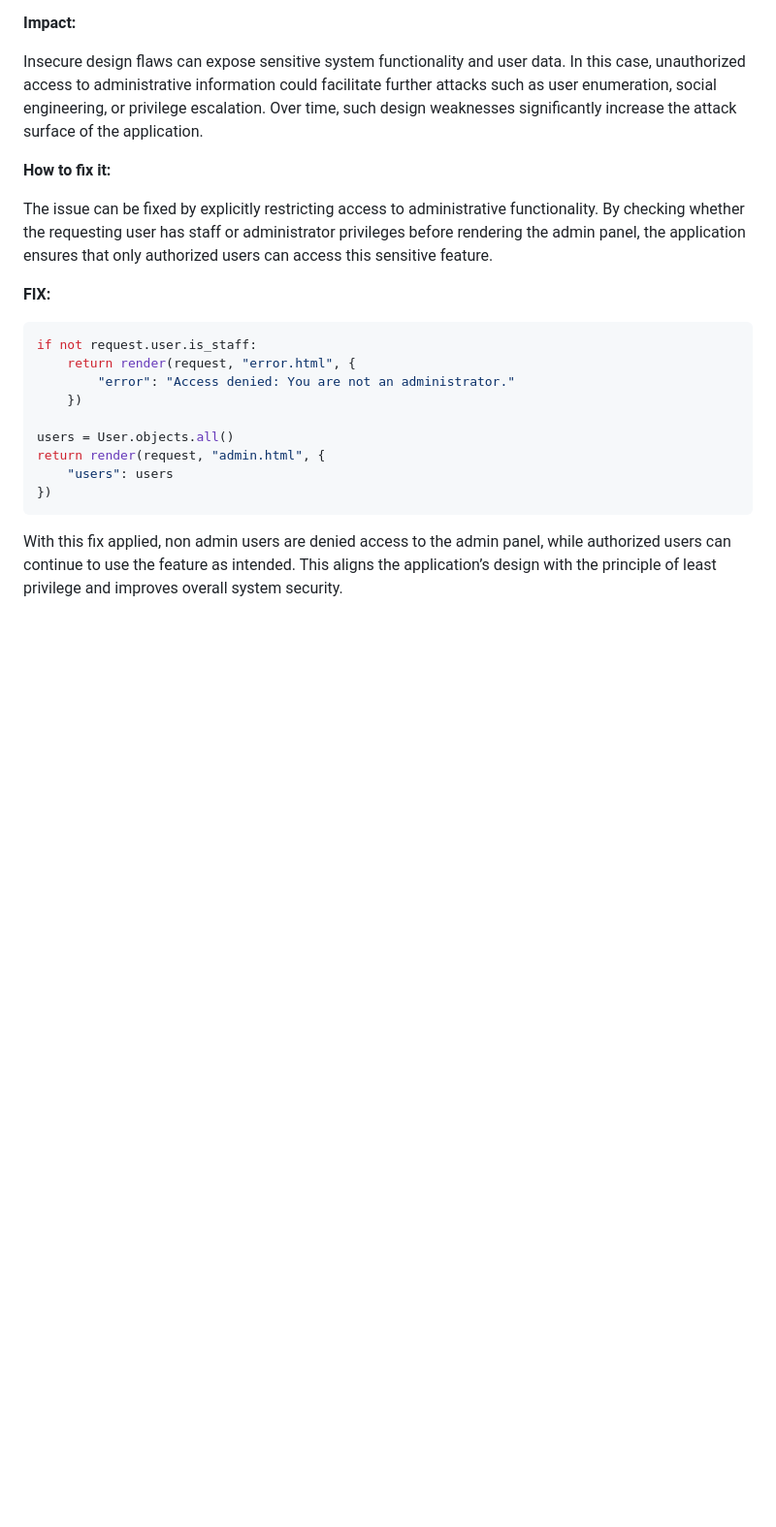
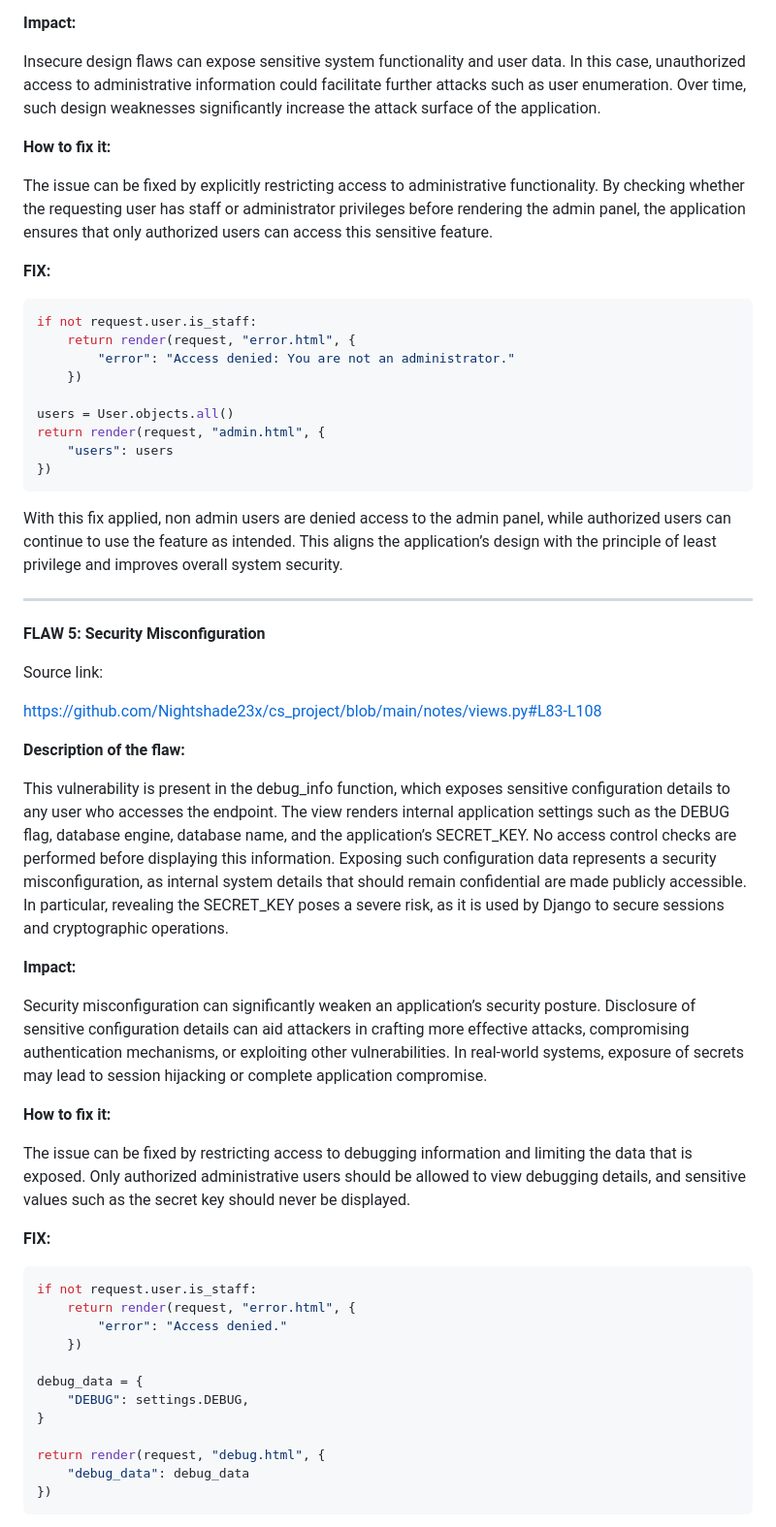
Before and after one commit to Nightshade23x/cs_project, a Markdown page: Essay.md, the part around one of its changes. Shown at 97% size. Rendered like a GitHub page; blank space fills up the shorter version.

Commit message:
did flaw 5 and 6 and added a short conclusion

````diff
--- a/Essay.md
+++ b/Essay.md
@@ -97,13 +105,14 @@ This represents an insecure design flaw, as the application lacks proper access
 
 **Impact:**
 
-Insecure design flaws can expose sensitive system functionality and user data. In this case, unauthorized access to administrative information could facilitate further attacks such as user enumeration, social engineering, or privilege escalation. Over time, such design weaknesses significantly increase the attack surface of the application.
+Insecure design flaws can expose sensitive system functionality and user data. In this case, unauthorized access to administrative information could facilitate further attacks such as user enumeration. Over time, such design weaknesses significantly increase the attack surface of the application.
 
 **How to fix it:**
 
 The issue can be fixed by explicitly restricting access to administrative functionality. By checking whether the requesting user has staff or administrator privileges before rendering the admin panel, the application ensures that only authorized users can access this sensitive feature.
 
 **FIX:**
+
 ```python
 if not request.user.is_staff:
     return render(request, "error.html", {
@@ -117,3 +126,42 @@ return render(request, "admin.html", {
 ```
 
 With this fix applied, non admin users are denied access to the admin panel, while authorized users can continue to use the feature as intended. This aligns the application’s design with the principle of least privilege and improves overall system security.
+
+---
+
+**FLAW 5: Security Misconfiguration**
+
+Source link:
+
+https://github.com/Nightshade23x/cs_project/blob/main/notes/views.py#L83-L108
+
+**Description of the flaw:**
+
+This vulnerability is present in the debug_info function, which exposes sensitive configuration details to any user who accesses the endpoint. The view renders internal application settings such as the DEBUG flag, database engine, database name, and the application’s SECRET_KEY. No access control checks are performed before displaying this information.
+Exposing such configuration data represents a security misconfiguration, as internal system details that should remain confidential are made publicly accessible. In particular, revealing the SECRET_KEY poses a severe risk, as it is used by Django to secure sessions and cryptographic operations.
+
+**Impact:**
+
+Security misconfiguration can significantly weaken an application’s security posture. Disclosure of sensitive configuration details can aid attackers in crafting more effective attacks, compromising authentication mechanisms, or exploiting other vulnerabilities. In real-world systems, exposure of secrets may lead to session hijacking or complete application compromise.
+
+**How to fix it:**
+
+The issue can be fixed by restricting access to debugging information and limiting the data that is exposed. Only authorized administrative users should be allowed to view debugging details, and sensitive values such as the secret key should never be displayed.
+
+**FIX:**
+
+```python
+if not request.user.is_staff:
+    return render(request, "error.html", {
+        "error": "Access denied."
+    })
+
+debug_data = {
+    "DEBUG": settings.DEBUG,
+}
+
+return render(request, "debug.html", {
+    "debug_data": debug_data
+})
+```
+
````
Also changed, not shown: other parts of Essay.md (+50 -4 lines).
